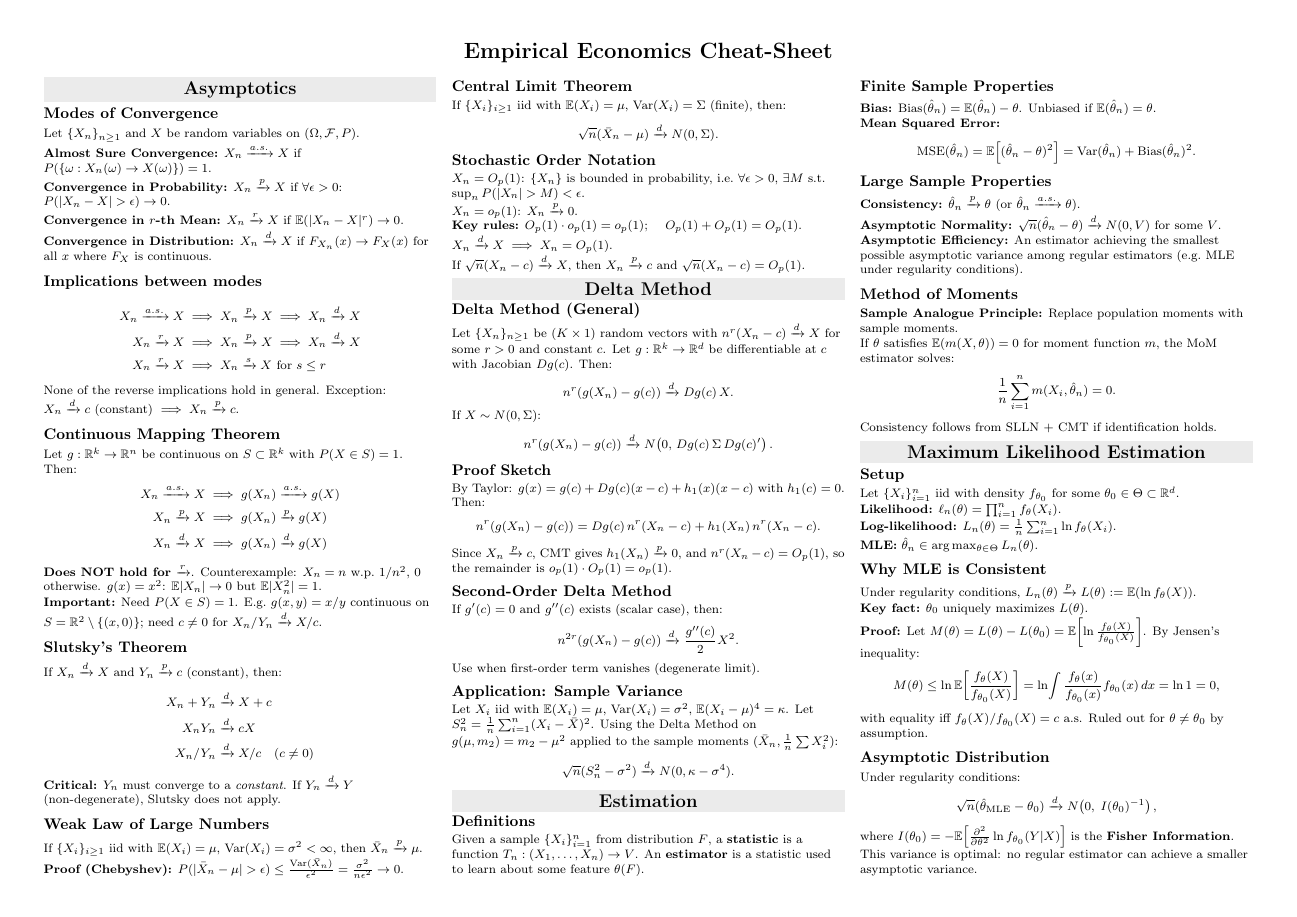
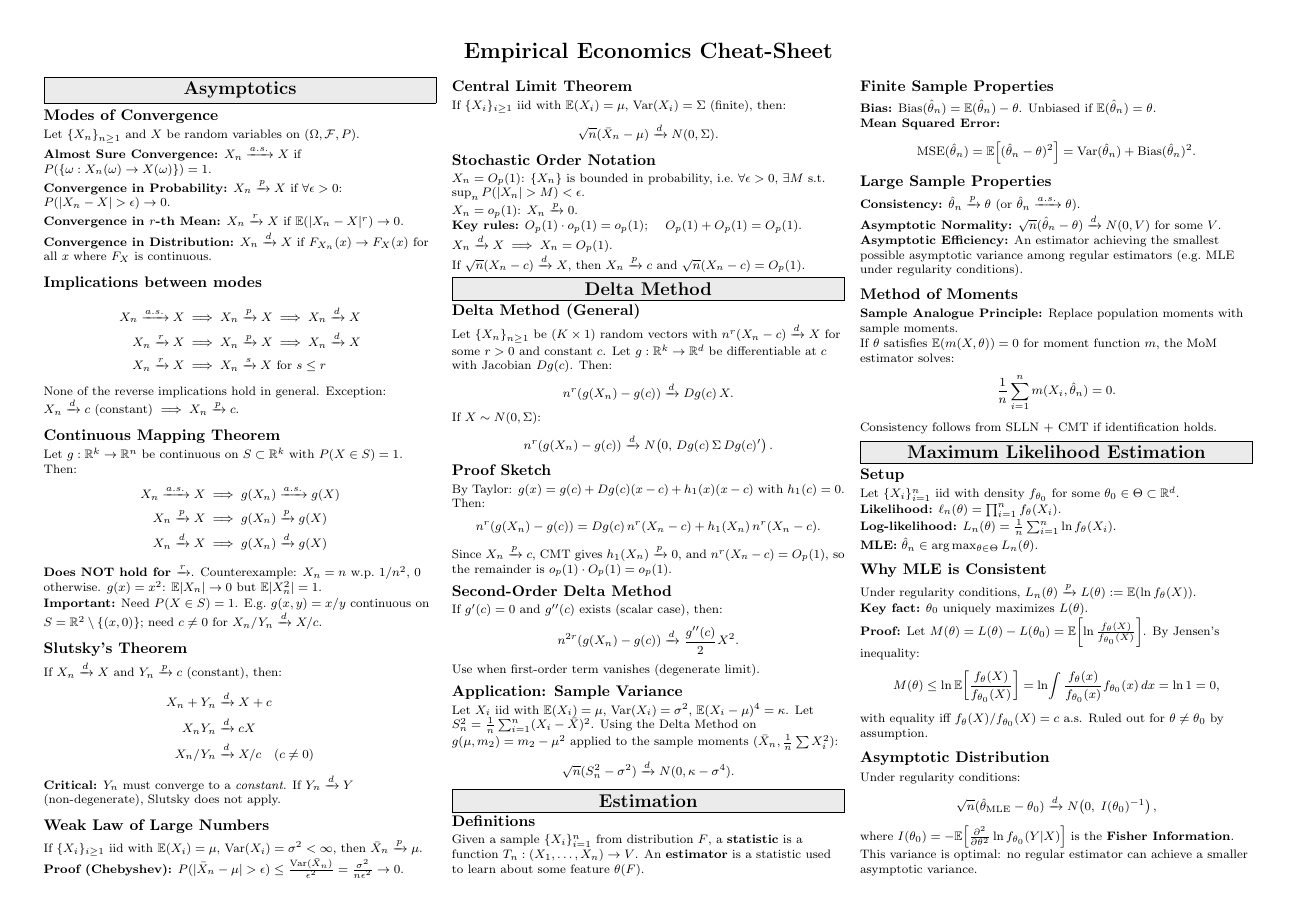
Before and after one commit to JohnCRuf/ruf_sheets, a LaTeX document (Empirical_Econ_Cheat_Sheet/main.tex, which reads Empirical_Econ_Cheat_Sheet/support/setup.tex): page 1 of 6. Compiled offline with pdfLaTeX.

Commit message:
Add black outline to section header boxes

```diff
--- a/Empirical_Econ_Cheat_Sheet/support/setup.tex
+++ b/Empirical_Econ_Cheat_Sheet/support/setup.tex
@@ -37,9 +37,9 @@
 
 \pagestyle{empty}
 
-% Section: centered in a light gray box for visual distinction
+% Section: centered in a light gray box with black outline
 \newcommand{\sectionbox}[1]{%
-  \colorbox{black!8}{\parbox{\dimexpr\columnwidth-2\fboxsep\relax}{\centering #1}}}
+  \fcolorbox{black}{black!8}{\parbox{\dimexpr\columnwidth-2\fboxsep-2\fboxrule\relax}{\centering #1}}}
 \titleformat{\section}[block]
   {\normalfont\large\bfseries}{}{0mm}{\sectionbox}
 \titlespacing*{\section}{0mm}{0.5ex plus .5ex minus .2ex}{0.5ex plus .2ex}
```
Also changed, not shown: Game_Theory_Cheat_Sheet/support/setup.tex (+2 -2 lines), Empirical_Econ_Cheat_Sheet/main.pdf, Game_Theory_Cheat_Sheet/main.pdf, 2 other files.
